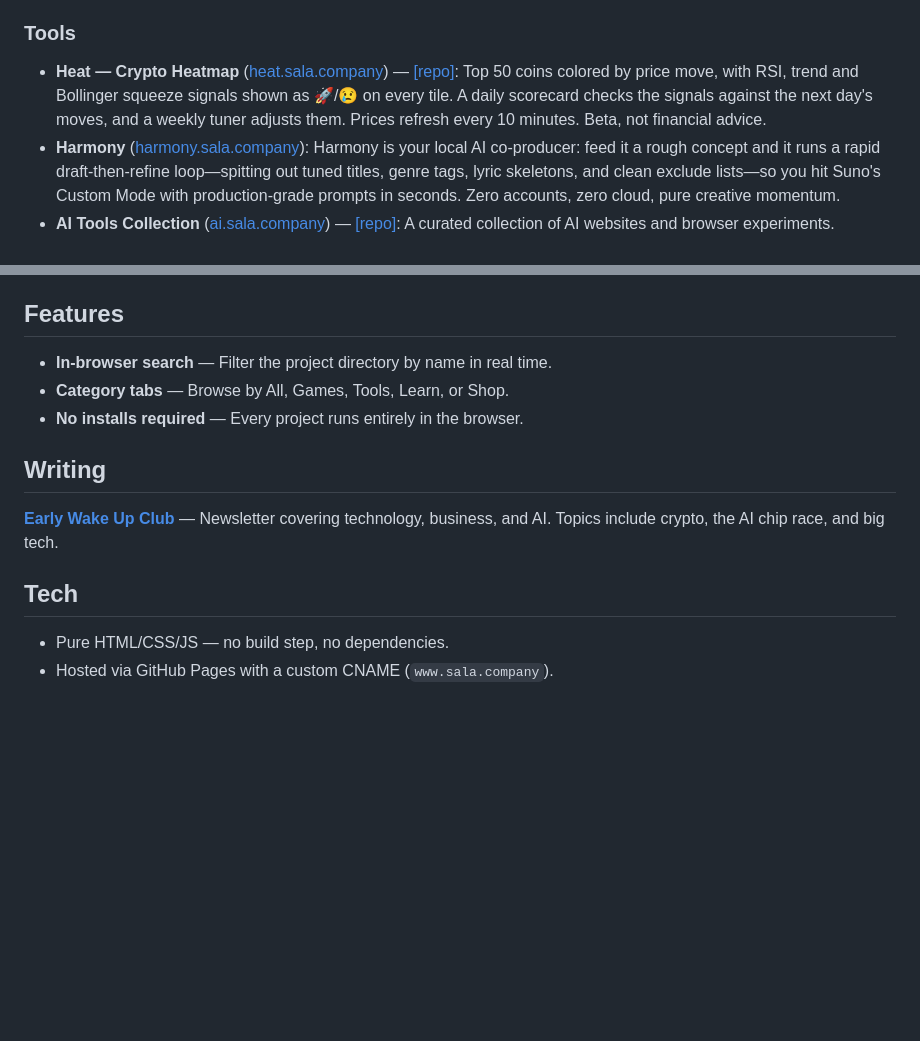
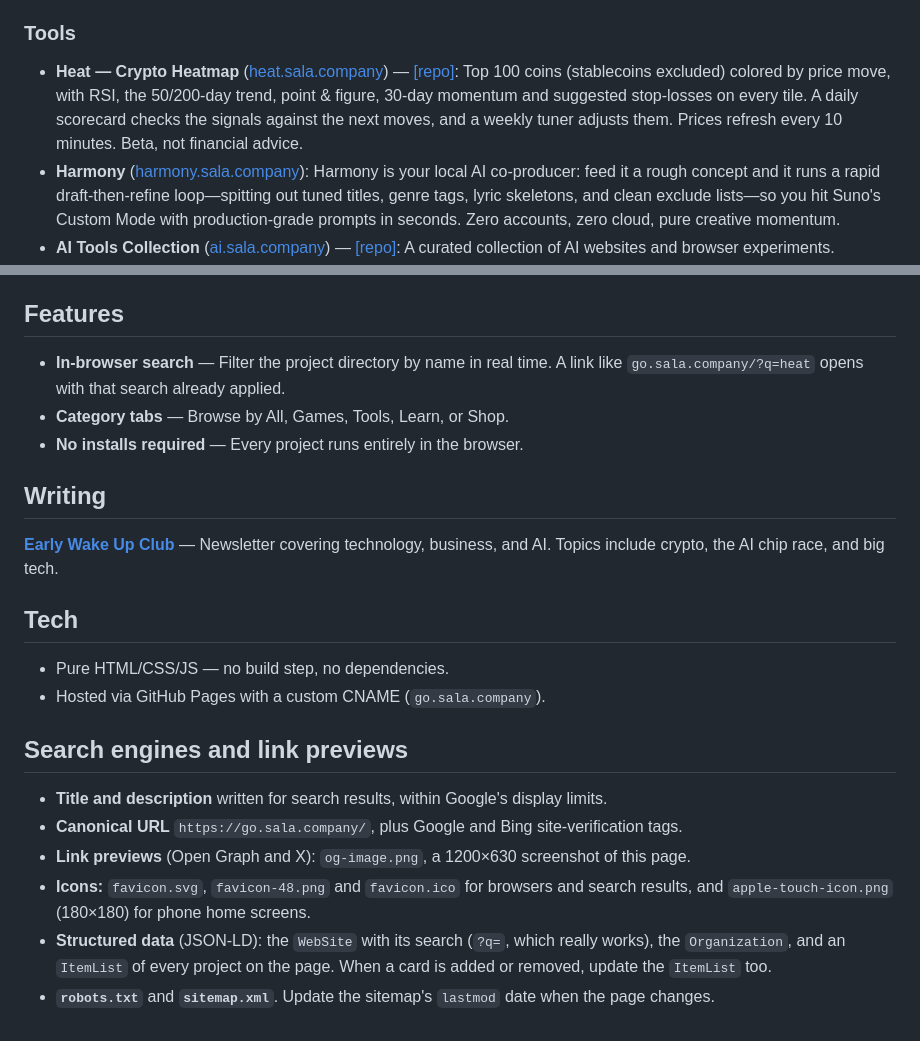
Before and after one commit to jamalxcode/sala-company-start-page, a Markdown page: README.md, 2 parts joined by grey strips. GitHub-like rendering; blank space fills up the shorter version.

Commit message:
SEO: fix broken share image and icons, working ?q= search, projects ItemList, sharper title/description, updated Heat card and sitemap
Co-Authored-By: Claude Opus 5.5 <noreply@anthropic.com>

```diff
--- a/README.md
+++ b/README.md
@@ -28,7 +28,7 @@ The Sala Company start page lives at [https://go.sala.company](https://go.sala.c
 
 ### Tools
 
-- **Heat — Crypto Heatmap** ([heat.sala.company](https://heat.sala.company)) — [[repo]](https://github.com/jamalxcode/heat): Top 50 coins colored by price move, with RSI, trend and Bollinger squeeze signals shown as 🚀/😢 on every tile. A daily scorecard checks the signals against the next day's moves, and a weekly tuner adjusts them. Prices refresh every 10 minutes. Beta, not financial advice.
+- **Heat — Crypto Heatmap** ([heat.sala.company](https://heat.sala.company)) — [[repo]](https://github.com/jamalxcode/heat): Top 100 coins (stablecoins excluded) colored by price move, with RSI, the 50/200-day trend, point & figure, 30-day momentum and suggested stop-losses on every tile. A daily scorecard checks the signals against the next moves, and a weekly tuner adjusts them. Prices refresh every 10 minutes. Beta, not financial advice.
 - **Harmony** ([harmony.sala.company](https://harmony.sala.company)): Harmony is your local AI co-producer: feed it a rough concept and it runs a rapid draft-then-refine loop—spitting out tuned titles, genre tags, lyric skeletons, and clean exclude lists—so you hit Suno's Custom Mode with production-grade prompts in seconds. Zero accounts, zero cloud, pure creative momentum.
 - **AI Tools Collection** ([ai.sala.company](https://ai.sala.company)) — [[repo]](https://github.com/jamalxcode/ai-sala-company): A curated collection of AI websites and browser experiments.
 - **Sala News** ([news.sala.company](https://news.sala.company)) — Live news aggregator and topic heatmap. Track trending headlines and visualize what the world is talking about — all in your browser.
@@ -49,7 +49,7 @@ The Sala Company start page lives at [https://go.sala.company](https://go.sala.c
 
 ## Features
 
-- **In-browser search** — Filter the project directory by name in real time.
+- **In-browser search** — Filter the project directory by name in real time. A link like `go.sala.company/?q=heat` opens with that search already applied.
 - **Category tabs** — Browse by All, Games, Tools, Learn, or Shop.
 - **No installs required** — Every project runs entirely in the browser.
 
@@ -60,4 +60,13 @@ The Sala Company start page lives at [https://go.sala.company](https://go.sala.c
 ## Tech
 
 - Pure HTML/CSS/JS — no build step, no dependencies.
-- Hosted via GitHub Pages with a custom CNAME (`www.sala.company`).
+- Hosted via GitHub Pages with a custom CNAME (`go.sala.company`).
+
+## Search engines and link previews
+
+- **Title and description** written for search results, within Google's display limits.
+- **Canonical URL** `https://go.sala.company/`, plus Google and Bing site-verification tags.
+- **Link previews** (Open Graph and X): `og-image.png`, a 1200×630 screenshot of this page.
+- **Icons:** `favicon.svg`, `favicon-48.png` and `favicon.ico` for browsers and search results, and `apple-touch-icon.png` (180×180) for phone home screens.
+- **Structured data** (JSON-LD): the `WebSite` with its search (`?q=`, which really works), the `Organization`, and an `ItemList` of every project on the page. When a card is added or removed, update the `ItemList` too.
+- **`robots.txt`** and **`sitemap.xml`**. Update the sitemap's `lastmod` date when the page changes.
```
Also changed, not shown: apple-touch-icon.png (added), favicon-48.png (added), og-image.png (added), 4 other files.
